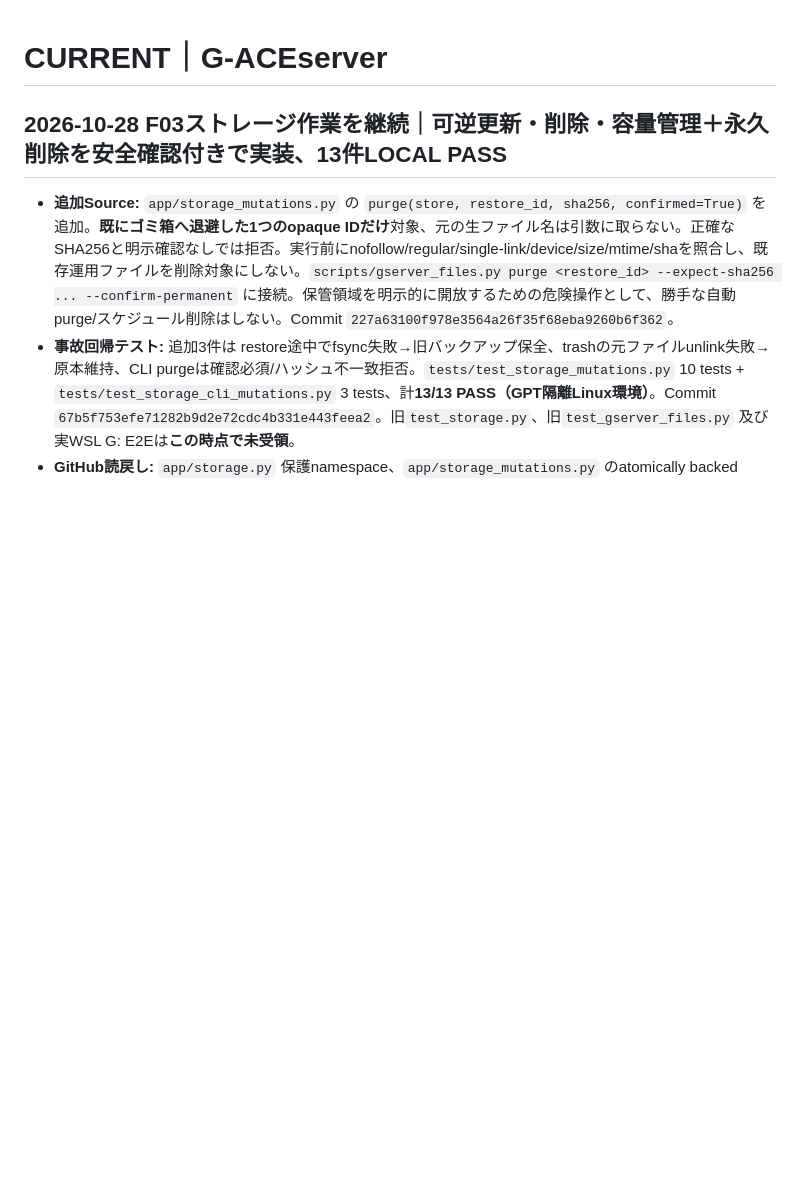
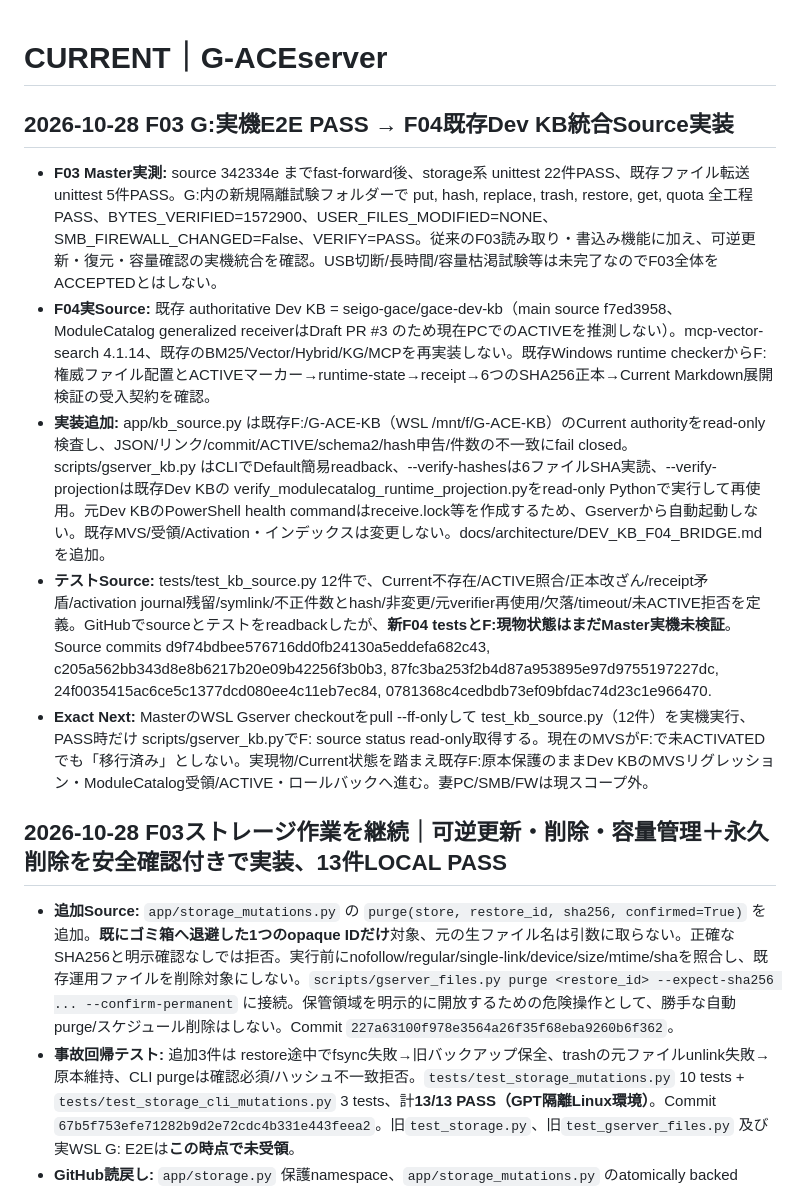
Before and after one commit to seigo-gace/G-ACEserver, a Markdown page: docs/CURRENT.md, the part around the change. Drawn GitHub-style; blank space fills up the shorter version.

Commit message:
docs(gserver): record F03 real-host acceptance and F04 Current adapter implementation

```diff
--- a/docs/CURRENT.md
+++ b/docs/CURRENT.md
@@ -1,4 +1,11 @@
 # CURRENT｜G-ACEserver
+## 2026-10-28 F03 G:実機E2E PASS → F04既存Dev KB統合Source実装
+
+- **F03 Master実測:** source 342334e までfast-forward後、storage系 unittest 22件PASS、既存ファイル転送 unittest 5件PASS。G:内の新規隔離試験フォルダーで put, hash, replace, trash, restore, get, quota 全工程PASS、BYTES_VERIFIED=1572900、USER_FILES_MODIFIED=NONE、SMB_FIREWALL_CHANGED=False、VERIFY=PASS。従来のF03読み取り・書込み機能に加え、可逆更新・復元・容量確認の実機統合を確認。USB切断/長時間/容量枯渇試験等は未完了なのでF03全体をACCEPTEDとはしない。
+- **F04実Source:** 既存 authoritative Dev KB = seigo-gace/gace-dev-kb（main source f7ed3958、ModuleCatalog generalized receiverはDraft PR #3 のため現在PCでのACTIVEを推測しない）。mcp-vector-search 4.1.14、既存のBM25/Vector/Hybrid/KG/MCPを再実装しない。既存Windows runtime checkerからF:権威ファイル配置とACTIVEマーカー→runtime-state→receipt→6つのSHA256正本→Current Markdown展開検証の受入契約を確認。
+- **実装追加:** app/kb_source.py は既存F:/G-ACE-KB（WSL /mnt/f/G-ACE-KB）のCurrent authorityをread-only検査し、JSON/リンク/commit/ACTIVE/schema2/hash申告/件数の不一致にfail closed。scripts/gserver_kb.py はCLIでDefault簡易readback、--verify-hashesは6ファイルSHA実読、--verify-projectionは既存Dev KBの verify_modulecatalog_runtime_projection.pyをread-only Pythonで実行して再使用。元Dev KBのPowerShell health commandはreceive.lock等を作成するため、Gserverから自動起動しない。既存MVS/受領/Activation・インデックスは変更しない。docs/architecture/DEV_KB_F04_BRIDGE.mdを追加。
+- **テストSource:** tests/test_kb_source.py 12件で、Current不存在/ACTIVE照合/正本改ざん/receipt矛盾/activation journal残留/symlink/不正件数とhash/非変更/元verifier再使用/欠落/timeout/未ACTIVE拒否を定義。GitHubでsourceとテストをreadbackしたが、**新F04 testsとF:現物状態はまだMaster実機未検証**。Source commits d9f74bdbee576716dd0fb24130a5eddefa682c43, c205a562bb343d8e8b6217b20e09b42256f3b0b3, 87fc3ba253f2b4d87a953895e97d9755197227dc, 24f0035415ac6ce5c1377dcd080ee4c11eb7ec84, 0781368c4cedbdb73ef09bfdac74d23c1e966470.
+- **Exact Next:** MasterのWSL Gserver checkoutをpull --ff-onlyして test_kb_source.py（12件）を実機実行、PASS時だけ scripts/gserver_kb.pyでF: source status read-only取得する。現在のMVSがF:で未ACTIVATEDでも「移行済み」としない。実現物/Current状態を踏まえ既存F:原本保護のままDev KBのMVSリグレッション・ModuleCatalog受領/ACTIVE・ロールバックへ進む。妻PC/SMB/FWは現スコープ外。
 ## 2026-10-28 F03ストレージ作業を継続｜可逆更新・削除・容量管理＋永久削除を安全確認付きで実装、13件LOCAL PASS
 
 - **追加Source:** `app/storage_mutations.py` の `purge(store, restore_id, sha256, confirmed=True)` を追加。**既にゴミ箱へ退避した1つのopaque IDだけ**対象、元の生ファイル名は引数に取らない。正確なSHA256と明示確認なしでは拒否。実行前にnofollow/regular/single-link/device/size/mtime/shaを照合し、既存運用ファイルを削除対象にしない。`scripts/gserver_files.py purge <restore_id> --expect-sha256 ... --confirm-permanent` に接続。保管領域を明示的に開放するための危険操作として、勝手な自動purge/スケジュール削除はしない。Commit `227a63100f978e3564a26f35f68eba9260b6f362`。
```
Also changed, not shown: docs/tasks/S4.md (+3 -0 lines).
